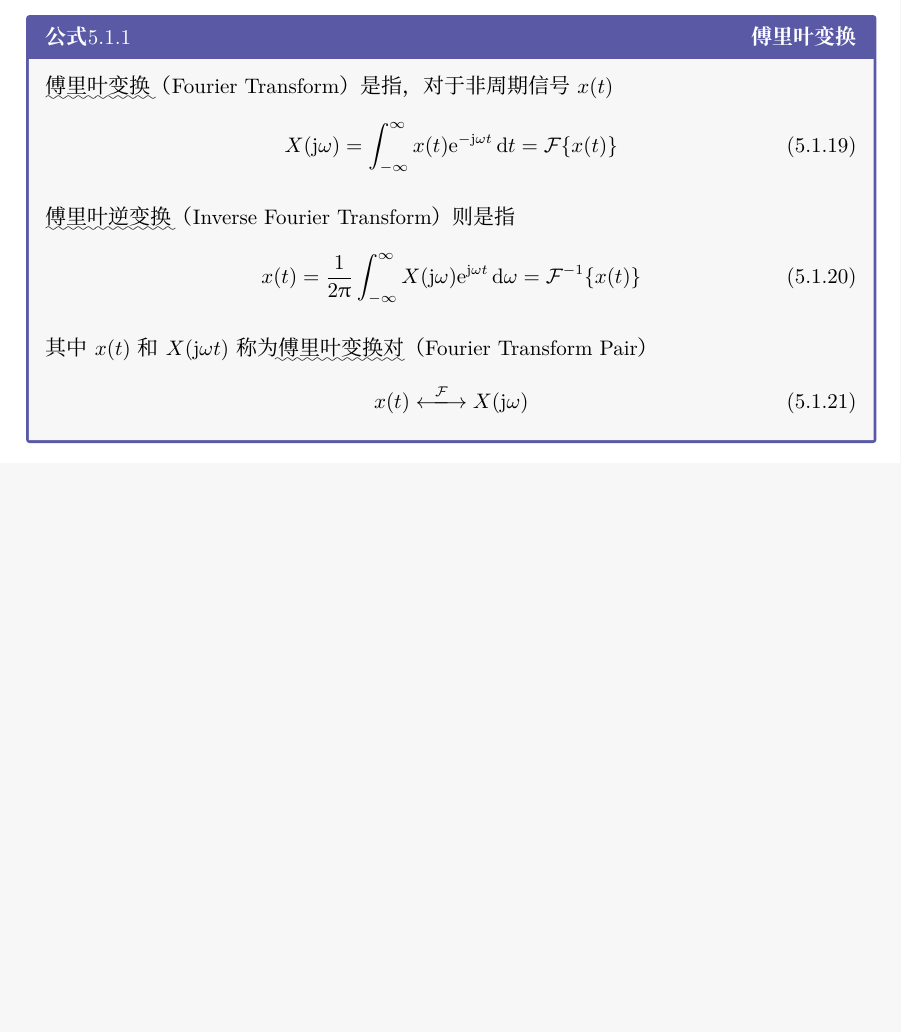
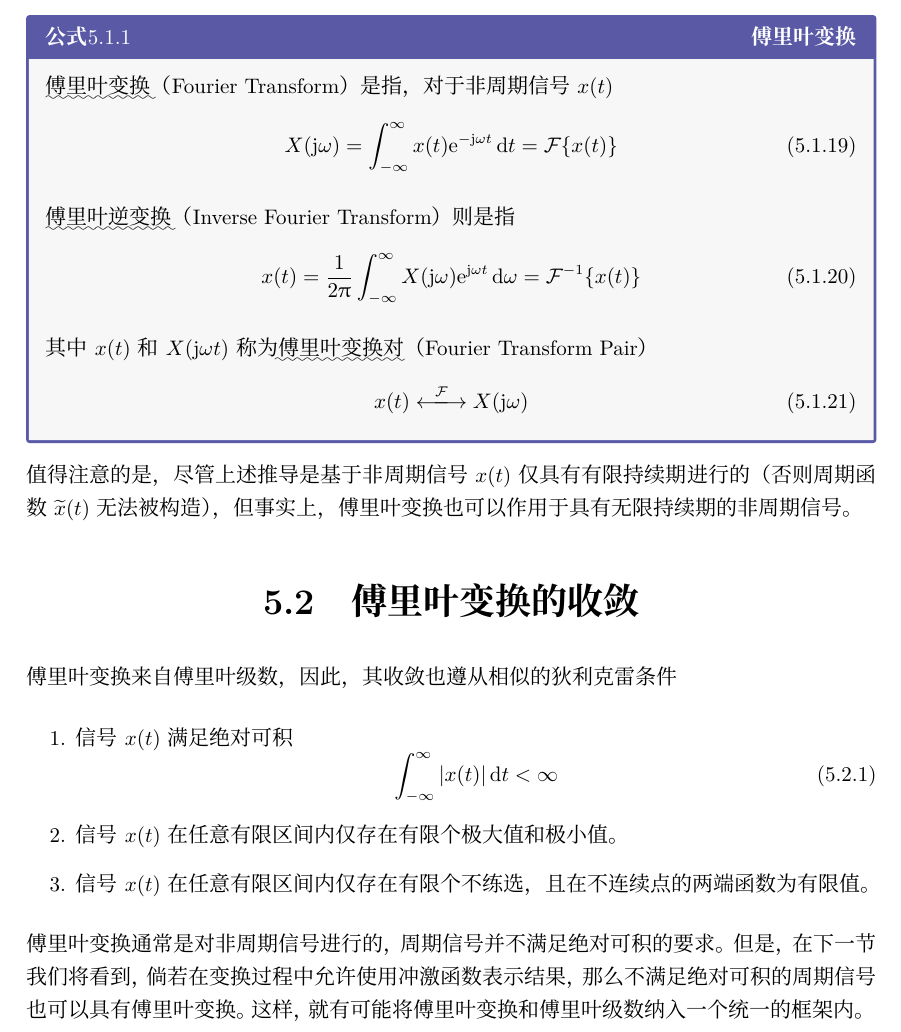
Before and after one commit to liyuxuan3003/SignalsAndSystems, a LaTeX thesis (SignalsAndSystems/SignalsAndSystems.tex, which reads SignalsAndSystems/Chapter05A.tex, SignalsAndSystems/Chapter05B.tex): part of page 87 of 88, cut so that both start at the same text, the shorter picture padded with empty space. Compiled offline with XeLaTeX; a missing font is replaced by an installed copy or a similar font.

Commit message:
完成了傅里叶变换的收敛

```diff
--- a/SignalsAndSystems/Chapter05A.tex
+++ b/SignalsAndSystems/Chapter05A.tex
@@ -110,3 +110,5 @@
         x(t)\Farr X(\j\omega)
     \end{Equation}
 \end{BoxFormula}
+
+值得注意的是，尽管上述推导是基于非周期信号$x(t)$仅具有有限持续期进行的（否则周期函数$\xwav{x}(t)$无法被构造），但事实上，傅里叶变换也可以作用于具有无限持续期的非周期信号。
--- /dev/null
+++ b/SignalsAndSystems/Chapter05B.tex
@@ -0,0 +1,12 @@
+\section{傅里叶变换的收敛}
+傅里叶变换来自傅里叶级数，因此，其收敛也遵从相似的狄利克雷条件
+\begin{enumerate}
+    \item 信号$x(t)$满足绝对可积
+    \begin{Equation}
+        \Int[-\infty][\infty]|x(t)|\dd{t}<\infty
+    \end{Equation}
+    \item 信号$x(t)$在任意有限区间内仅存在有限个极大值和极小值。
+    \item 信号$x(t)$在任意有限区间内仅存在有限个不练选，且在不连续点的两端函数为有限值。
+\end{enumerate}
+
+傅里叶变换通常是对非周期信号进行的，周期信号并不满足绝对可积的要求。但是，在下一节我们将看到，倘若在变换过程中允许使用冲激函数表示结果，那么不满足绝对可积的周期信号也可以具有傅里叶变换。这样，就有可能将傅里叶变换和傅里叶级数纳入一个统一的框架内。
```
Also changed, not shown: SignalsAndSystems/Chapter05.tex (+1 -0 lines).
